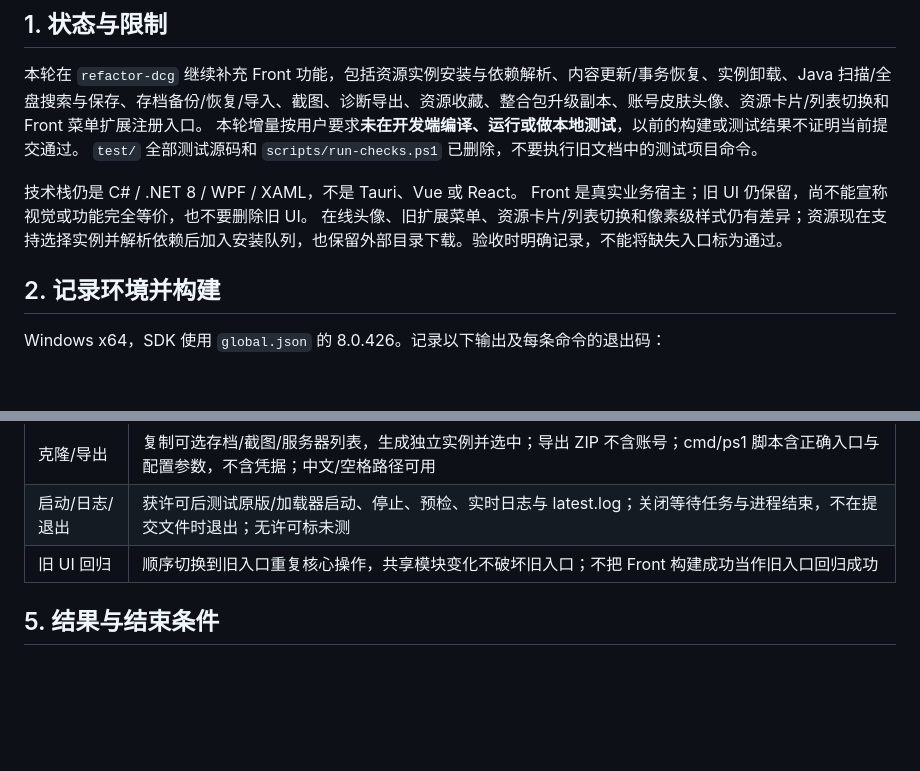
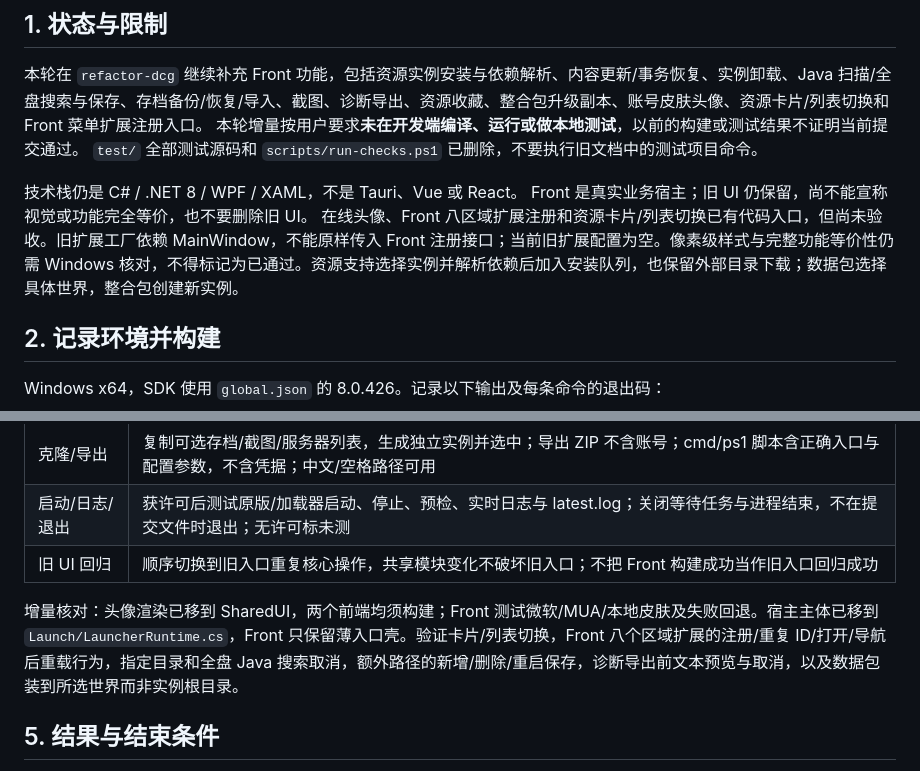
Before and after one commit to Sconance/BlockLaunch, a Markdown page: docs/dcg/FRONT_UI_WINDOWS_TEST.md, 2 parts joined by grey strips. Drawn GitHub-style; blank space fills up the shorter version.

Commit message:
docs: clarify pending Windows migration acceptance

```diff
--- a/docs/dcg/FRONT_UI_WINDOWS_TEST.md
+++ b/docs/dcg/FRONT_UI_WINDOWS_TEST.md
@@ -8,7 +8,7 @@
 
 技术栈仍是 C# / .NET 8 / WPF / XAML，不是 Tauri、Vue 或 React。
 Front 是真实业务宿主；旧 UI 仍保留，尚不能宣称视觉或功能完全等价，也不要删除旧 UI。
-在线头像、旧扩展菜单、资源卡片/列表切换和像素级样式仍有差异；资源现在支持选择实例并解析依赖后加入安装队列，也保留外部目录下载。验收时明确记录，不能将缺失入口标为通过。
+在线头像、Front 八区域扩展注册和资源卡片/列表切换已有代码入口，但尚未验收。旧扩展工厂依赖 MainWindow，不能原样传入 Front 注册接口；当前旧扩展配置为空。像素级样式与完整功能等价性仍需 Windows 核对，不得标记为已通过。资源支持选择实例并解析依赖后加入安装队列，也保留外部目录下载；数据包选择具体世界，整合包创建新实例。
 
 ## 2. 记录环境并构建
 
@@ -84,6 +84,8 @@ JSON 字段名使用上面的大写形式，与 `Settings/Preferences.cs` 中的
 | 启动/日志/退出 | 获许可后测试原版/加载器启动、停止、预检、实时日志与 latest.log；关闭等待任务与进程结束，不在提交文件时退出；无许可标未测 |
 | 旧 UI 回归 | 顺序切换到旧入口重复核心操作，共享模块变化不破坏旧入口；不把 Front 构建成功当作旧入口回归成功 |
 
+增量核对：头像渲染已移到 SharedUI，两个前端均须构建；Front 测试微软/MUA/本地皮肤及失败回退。宿主主体已移到 `Launch/LauncherRuntime.cs`，Front 只保留薄入口壳。验证卡片/列表切换，Front 八个区域扩展的注册/重复 ID/打开/导航后重载行为，指定目录和全盘 Java 搜索取消，额外路径的新增/删除/重启保存，诊断导出前文本预览与取消，以及数据包装到所选世界而非实例根目录。
+
 ## 5. 结果与结束条件
 
 在本节追加：提交哈希、是否包含本地修复、系统/SDK、命令与退出码、逐项结果、缺陷与修复文件、截图/日志、剩余阻塞。
```
